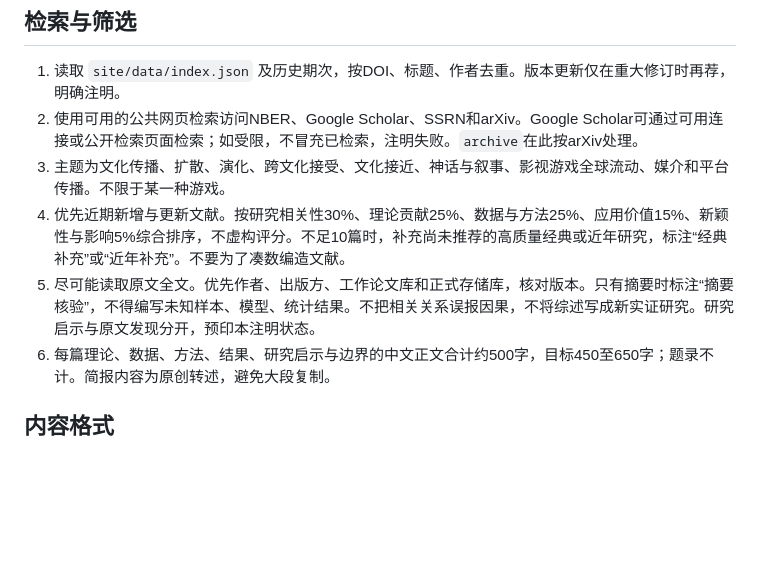
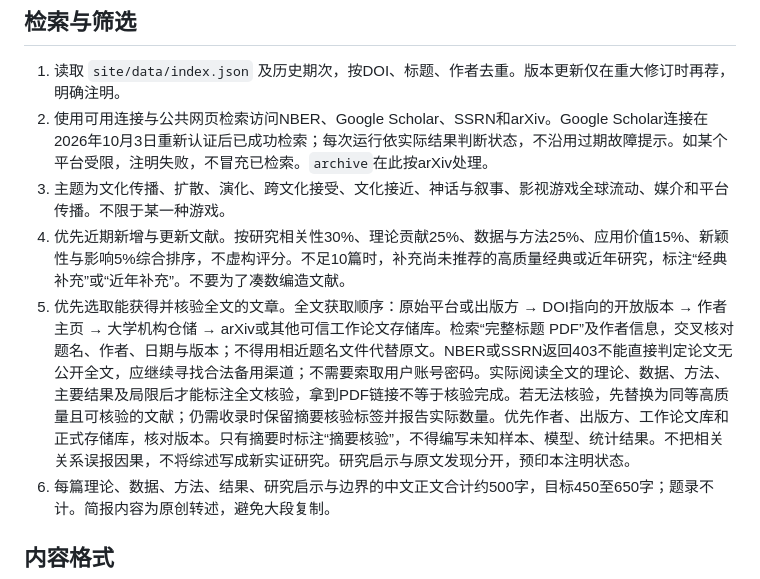
Before and after one commit to xiaoxiao-tiger/culture-research-daily, a Markdown page: UPDATE_GUIDE.md, the part around the change. Rendered like a GitHub page; blank space fills up the shorter version.

Commit message:
Add full-text retrieval fallback and current Scholar status

```diff
--- a/UPDATE_GUIDE.md
+++ b/UPDATE_GUIDE.md
@@ -5,10 +5,10 @@
 ## 检索与筛选
 
 1. 读取 `site/data/index.json` 及历史期次，按DOI、标题、作者去重。版本更新仅在重大修订时再荐，明确注明。
-2. 使用可用的公共网页检索访问NBER、Google Scholar、SSRN和arXiv。Google Scholar可通过可用连接或公开检索页面检索；如受限，不冒充已检索，注明失败。`archive`在此按arXiv处理。
+2. 使用可用连接与公共网页检索访问NBER、Google Scholar、SSRN和arXiv。Google Scholar连接在2026年10月3日重新认证后已成功检索；每次运行依实际结果判断状态，不沿用过期故障提示。如某个平台受限，注明失败，不冒充已检索。`archive`在此按arXiv处理。
 3. 主题为文化传播、扩散、演化、跨文化接受、文化接近、神话与叙事、影视游戏全球流动、媒介和平台传播。不限于某一种游戏。
 4. 优先近期新增与更新文献。按研究相关性30%、理论贡献25%、数据与方法25%、应用价值15%、新颖性与影响5%综合排序，不虚构评分。不足10篇时，补充尚未推荐的高质量经典或近年研究，标注“经典补充”或“近年补充”。不要为了凑数编造文献。
-5. 尽可能读取原文全文。优先作者、出版方、工作论文库和正式存储库，核对版本。只有摘要时标注“摘要核验”，不得编写未知样本、模型、统计结果。不把相关关系误报因果，不将综述写成新实证研究。研究启示与原文发现分开，预印本注明状态。
+5. 优先选取能获得并核验全文的文章。全文获取顺序：原始平台或出版方 → DOI指向的开放版本 → 作者主页 → 大学机构仓储 → arXiv或其他可信工作论文存储库。检索“完整标题 PDF”及作者信息，交叉核对题名、作者、日期与版本；不得用相近题名文件代替原文。NBER或SSRN返回403不能直接判定论文无公开全文，应继续寻找合法备用渠道；不需要索取用户账号密码。实际阅读全文的理论、数据、方法、主要结果及局限后才能标注全文核验，拿到PDF链接不等于核验完成。若无法核验，先替换为同等高质量且可核验的文献；仍需收录时保留摘要核验标签并报告实际数量。优先作者、出版方、工作论文库和正式存储库，核对版本。只有摘要时标注“摘要核验”，不得编写未知样本、模型、统计结果。不把相关关系误报因果，不将综述写成新实证研究。研究启示与原文发现分开，预印本注明状态。
 6. 每篇理论、数据、方法、结果、研究启示与边界的中文正文合计约500字，目标450至650字；题录不计。简报内容为原创转述，避免大段复制。
 
 ## 内容格式
```
